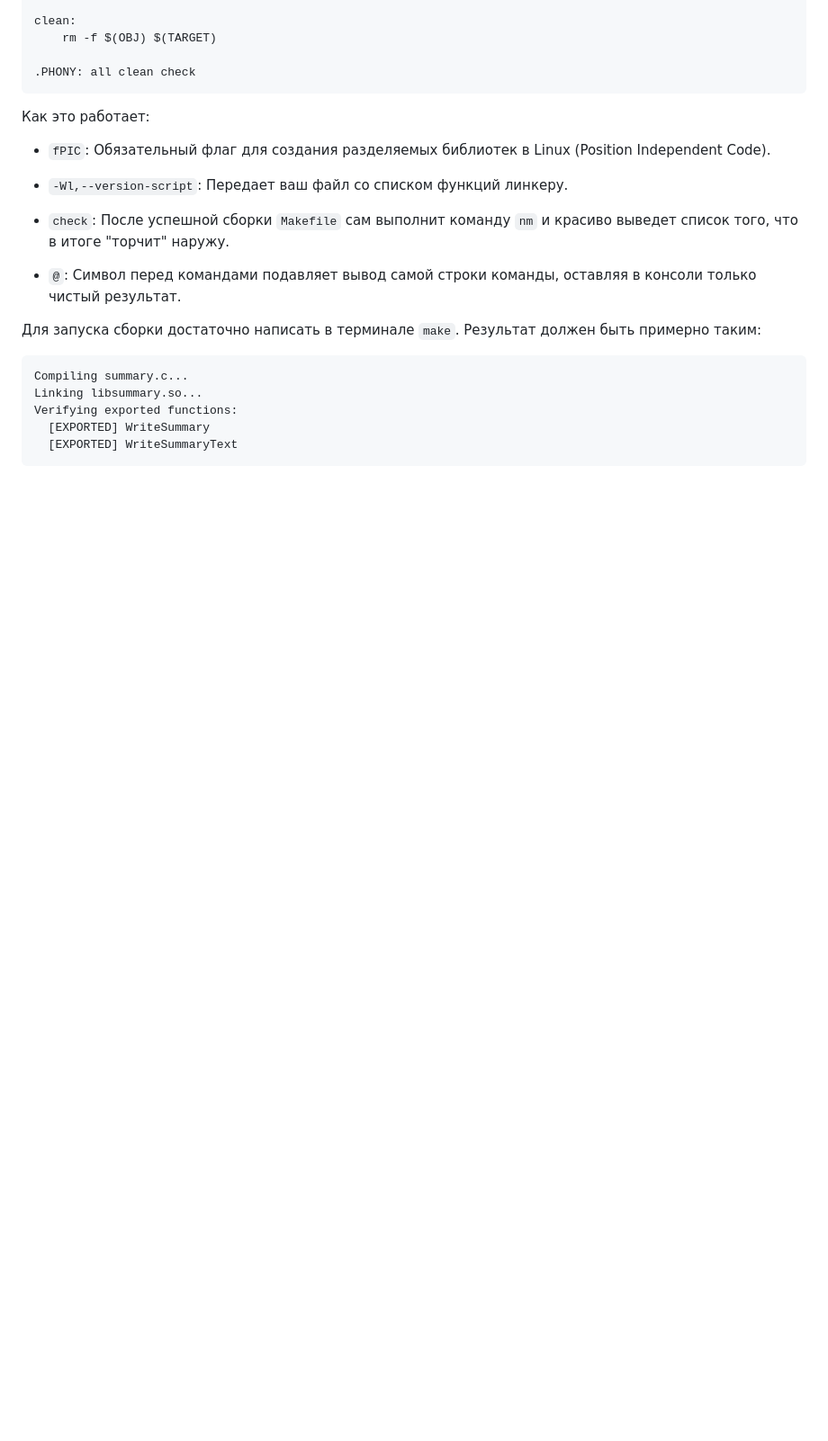
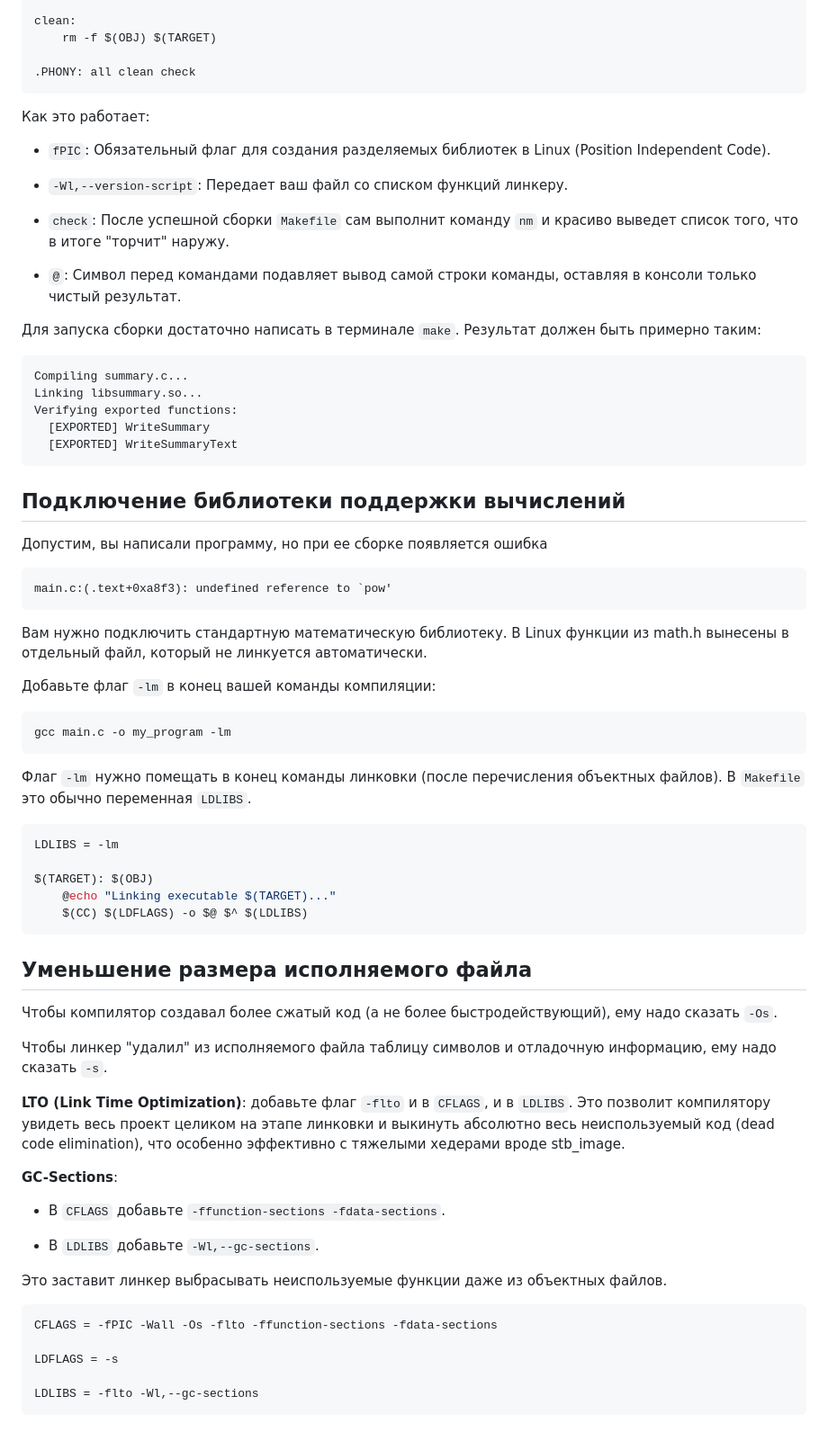
Before and after one commit to amironov73/misc, a Markdown page: LinuxExtensions/Docs/GCC hints.md, the part around the change. Shown at 90% size. Rendered like a GitHub page; blank space fills up the shorter version.

Commit message:
Update GCC hints

````diff
--- a/LinuxExtensions/Docs/GCC hints.md
+++ b/LinuxExtensions/Docs/GCC hints.md
@@ -332,3 +332,53 @@ Verifying exported functions:
   [EXPORTED] WriteSummary
   [EXPORTED] WriteSummaryText
 ```
+
+## Подключение библиотеки поддержки вычислений
+
+Допустим, вы написали программу, но при ее сборке появляется ошибка
+
+```
+main.c:(.text+0xa8f3): undefined reference to `pow'
+```
+
+Вам нужно подключить стандартную математическую библиотеку. В Linux функции из math.h вынесены в отдельный файл, который не линкуется автоматически.
+
+Добавьте флаг `-lm` в конец вашей команды компиляции:
+
+```
+gcc main.c -o my_program -lm
+```
+
+Флаг `-lm` нужно помещать в конец команды линковки (после перечисления объектных файлов). В `Makefile` это обычно переменная `LDLIBS`.
+
+```Makefile
+LDLIBS = -lm
+
+$(TARGET): $(OBJ)
+	@echo "Linking executable $(TARGET)..."
+	$(CC) $(LDFLAGS) -o $@ $^ $(LDLIBS)
+```
+
+## Уменьшение размера исполняемого файла
+
+Чтобы компилятор создавал более сжатый код (а не более быстродействующий), ему надо сказать `-Os`.
+
+Чтобы линкер "удалил" из исполняемого файла таблицу символов и отладочную информацию, ему надо сказать `-s`.
+
+**LTO (Link Time Optimization)**: добавьте флаг `-flto` и в `CFLAGS`, и в `LDLIBS`. Это позволит компилятору увидеть весь проект целиком на этапе линковки и выкинуть абсолютно весь неиспользуемый код (dead code elimination), что особенно эффективно с тяжелыми хедерами вроде stb_image.
+
+**GC-Sections**:
+
+ * В `CFLAGS` добавьте `-ffunction-sections -fdata-sections`.
+
+ * В `LDLIBS` добавьте `-Wl,--gc-sections`.
+
+Это заставит линкер выбрасывать неиспользуемые функции даже из объектных файлов.
+
+```Makefile
+CFLAGS = -fPIC -Wall -Os -flto -ffunction-sections -fdata-sections
+
+LDFLAGS = -s
+
+LDLIBS = -flto -Wl,--gc-sections
+```
````
